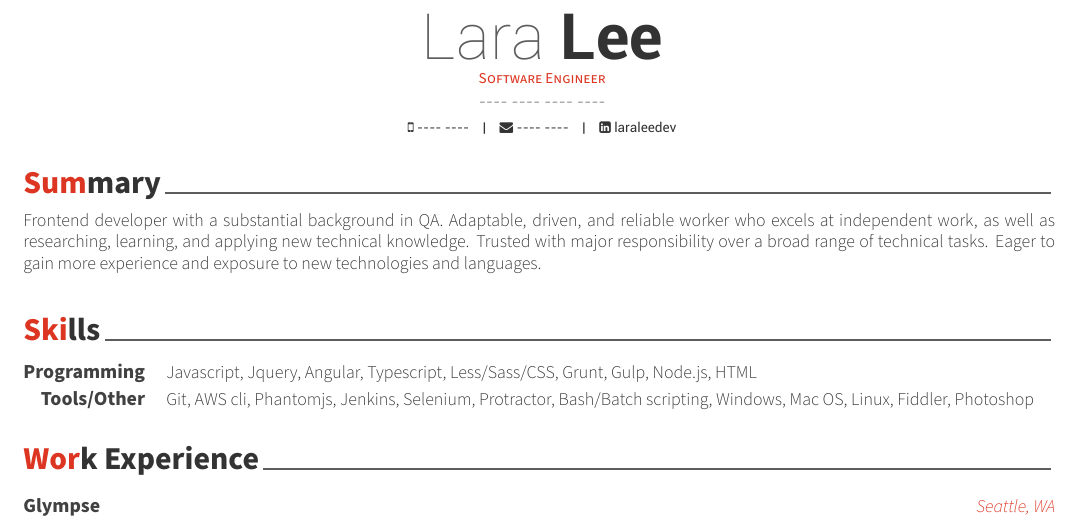
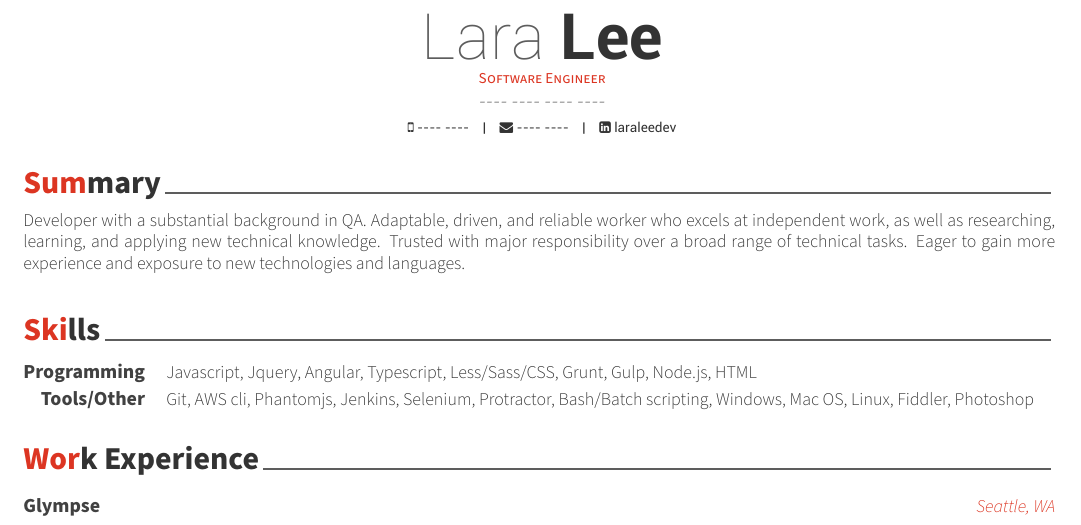
Before and after one commit to laraleedev/resume, a LaTeX CV (resume.tex, which reads resume/summary.tex): part of page 1 of 2, cut so that both start at the same text. Compiled offline with XeLaTeX.

Commit message:
Rename frontend developer to developer

```diff
--- a/resume/summary.tex
+++ b/resume/summary.tex
@@ -10,5 +10,5 @@
 \begin{cvparagraph}
 
 %---------------------------------------------------------
-Frontend developer with a substantial background in QA. Adaptable, driven, and reliable worker who excels at independent work, as well as researching, learning, and applying new technical knowledge. Trusted with major responsibility over a broad range of technical tasks. Eager to gain more experience and exposure to new technologies and languages.
+Developer with a substantial background in QA. Adaptable, driven, and reliable worker who excels at independent work, as well as researching, learning, and applying new technical knowledge. Trusted with major responsibility over a broad range of technical tasks. Eager to gain more experience and exposure to new technologies and languages.
 \end{cvparagraph}
```
